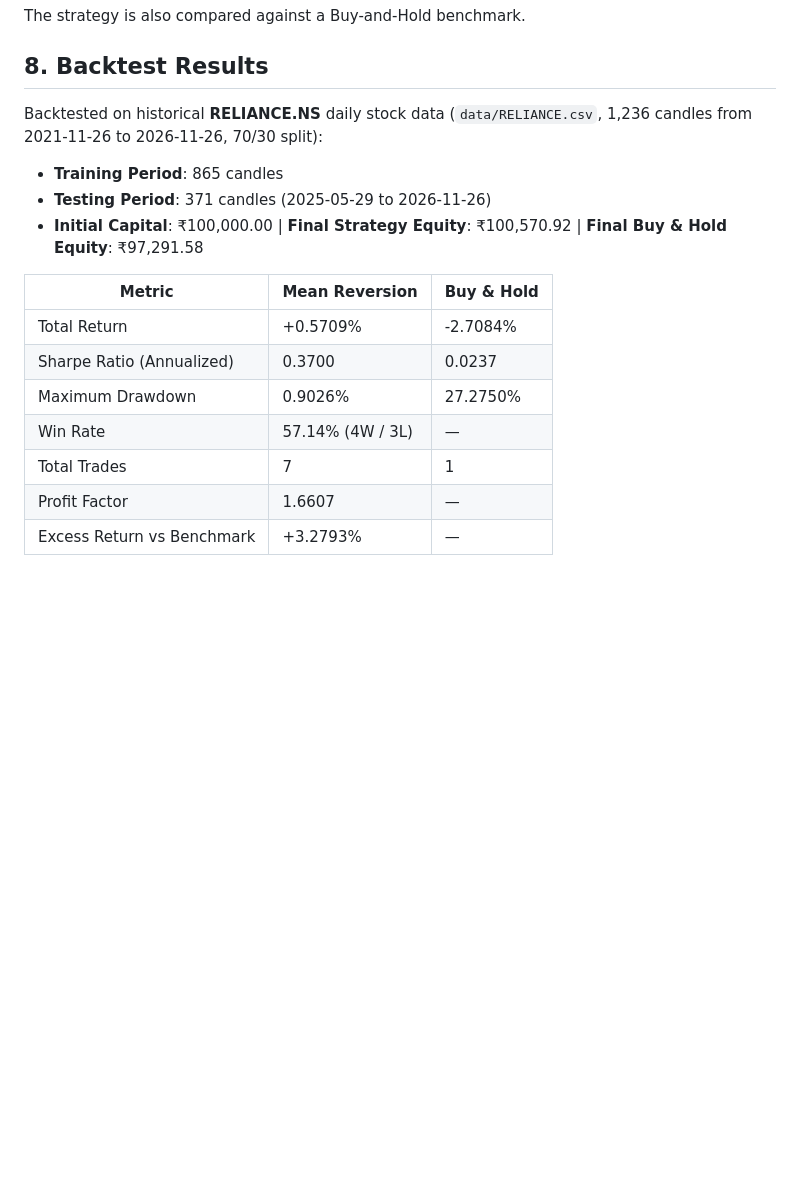
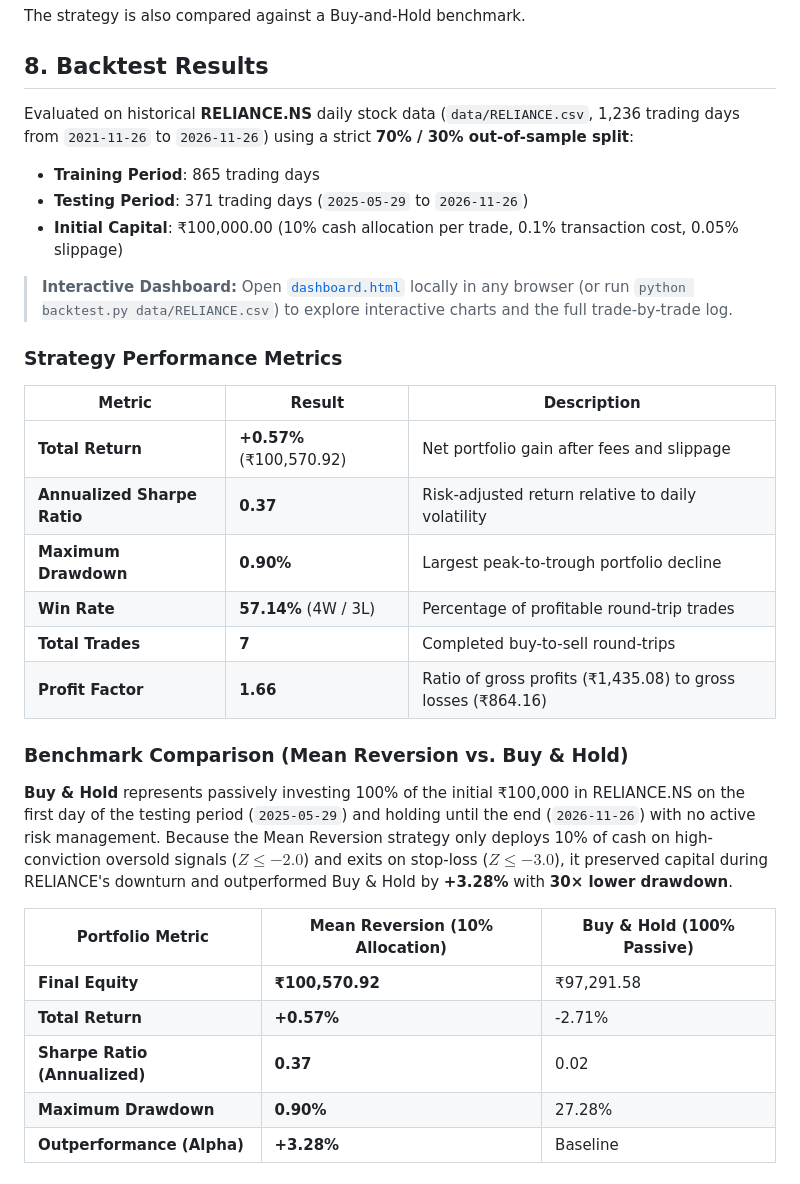
Before and after one commit to Sudhanva-BR/Mean-Revision-Trading-System, a Markdown page: README.md, the part around one of its changes. Rendered like a GitHub page; blank space fills up the shorter version.

```diff
--- a/README.md
+++ b/README.md
@@ -162,17 +162,33 @@ The strategy is also compared against a Buy-and-Hold benchmark.
 
 ## 8. Backtest Results
 
-Backtested on historical **RELIANCE.NS** daily stock data (`data/RELIANCE.csv`, 1,236 candles from 2021-11-26 to 2026-11-26, 70/30 split):
-- **Training Period**: 865 candles
-- **Testing Period**: 371 candles (2025-05-29 to 2026-11-26)
-- **Initial Capital**: ₹100,000.00 | **Final Strategy Equity**: ₹100,570.92 | **Final Buy & Hold Equity**: ₹97,291.58
+Evaluated on historical **RELIANCE.NS** daily stock data (`data/RELIANCE.csv`, 1,236 trading days from `2021-11-26` to `2026-11-26`) using a strict **70% / 30% out-of-sample split**:
+- **Training Period**: 865 trading days
+- **Testing Period**: 371 trading days (`2025-05-29` to `2026-11-26`)
+- **Initial Capital**: ₹100,000.00 (10% cash allocation per trade, 0.1% transaction cost, 0.05% slippage)
 
-| Metric | Mean Reversion | Buy & Hold |
+> **Interactive Dashboard:** Open [`dashboard.html`](dashboard.html) locally in any browser (or run `python backtest.py data/RELIANCE.csv`) to explore interactive charts and the full trade-by-trade log.
+
+### Strategy Performance Metrics
+
+| Metric | Result | Description |
 |---|---|---|
-| Total Return | +0.5709% | -2.7084% |
-| Sharpe Ratio (Annualized) | 0.3700 | 0.0237 |
-| Maximum Drawdown | 0.9026% | 27.2750% |
-| Win Rate | 57.14% (4W / 3L) | — |
-| Total Trades | 7 | 1 |
-| Profit Factor | 1.6607 | — |
-| Excess Return vs Benchmark | +3.2793% | — |
+| **Total Return** | **+0.57%** (₹100,570.92) | Net portfolio gain after fees and slippage |
+| **Annualized Sharpe Ratio** | **0.37** | Risk-adjusted return relative to daily volatility |
+| **Maximum Drawdown** | **0.90%** | Largest peak-to-trough portfolio decline |
+| **Win Rate** | **57.14%** (4W / 3L) | Percentage of profitable round-trip trades |
+| **Total Trades** | **7** | Completed buy-to-sell round-trips |
+| **Profit Factor** | **1.66** | Ratio of gross profits (₹1,435.08) to gross losses (₹864.16) |
+
+### Benchmark Comparison (Mean Reversion vs. Buy & Hold)
+
+**Buy & Hold** represents passively investing 100% of the initial ₹100,000 in RELIANCE.NS on the first day of the testing period (`2025-05-29`) and holding until the end (`2026-11-26`) with no active risk management. Because the Mean Reversion strategy only deploys 10% of cash on high-conviction oversold signals ($Z \le -2.0$) and exits on stop-loss ($Z \le -3.0$), it preserved capital during RELIANCE's downturn and outperformed Buy & Hold by **+3.28%** with **30× lower drawdown**.
+
+| Portfolio Metric | Mean Reversion (10% Allocation) | Buy & Hold (100% Passive) |
+|---|---|---|
+| **Final Equity** | **₹100,570.92** | ₹97,291.58 |
+| **Total Return** | **+0.57%** | -2.71% |
+| **Sharpe Ratio (Annualized)** | **0.37** | 0.02 |
+| **Maximum Drawdown** | **0.90%** | 27.28% |
+| **Outperformance (Alpha)** | **+3.28%** | Baseline |
+
```
Also changed, not shown: other parts of README.md (+10 -0 lines), docs/benchmark_comparison.png (added), docs/drawdown_chart.png (added), docs/equity_curve.png (added), 3 other files.
